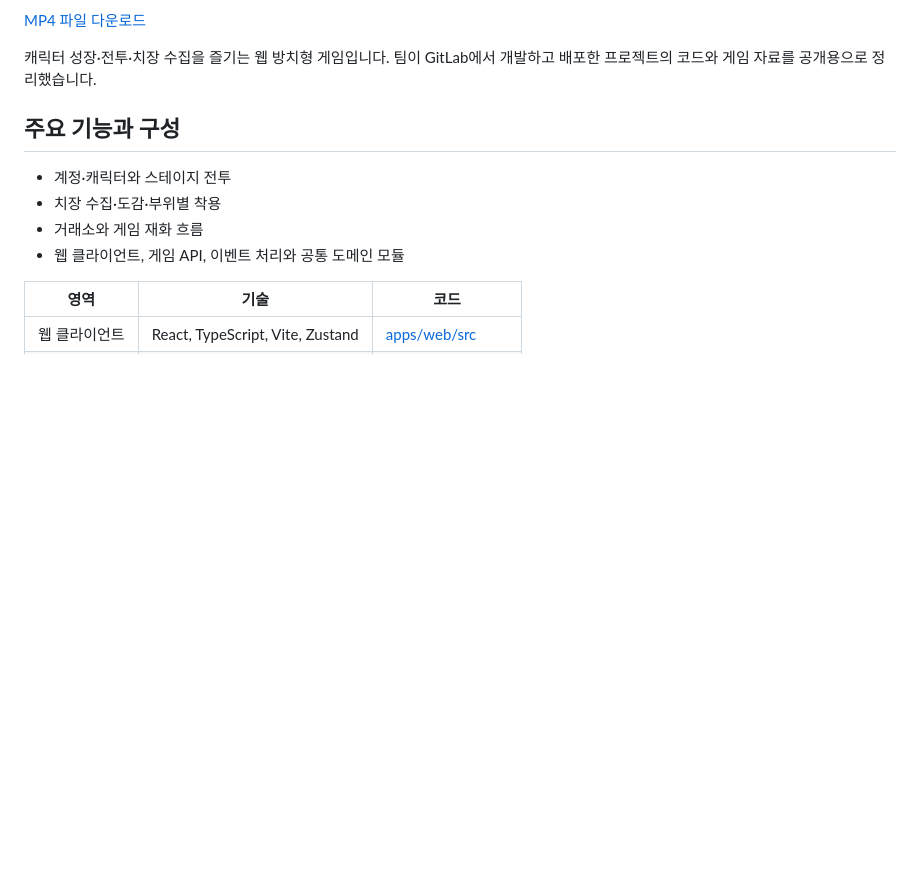
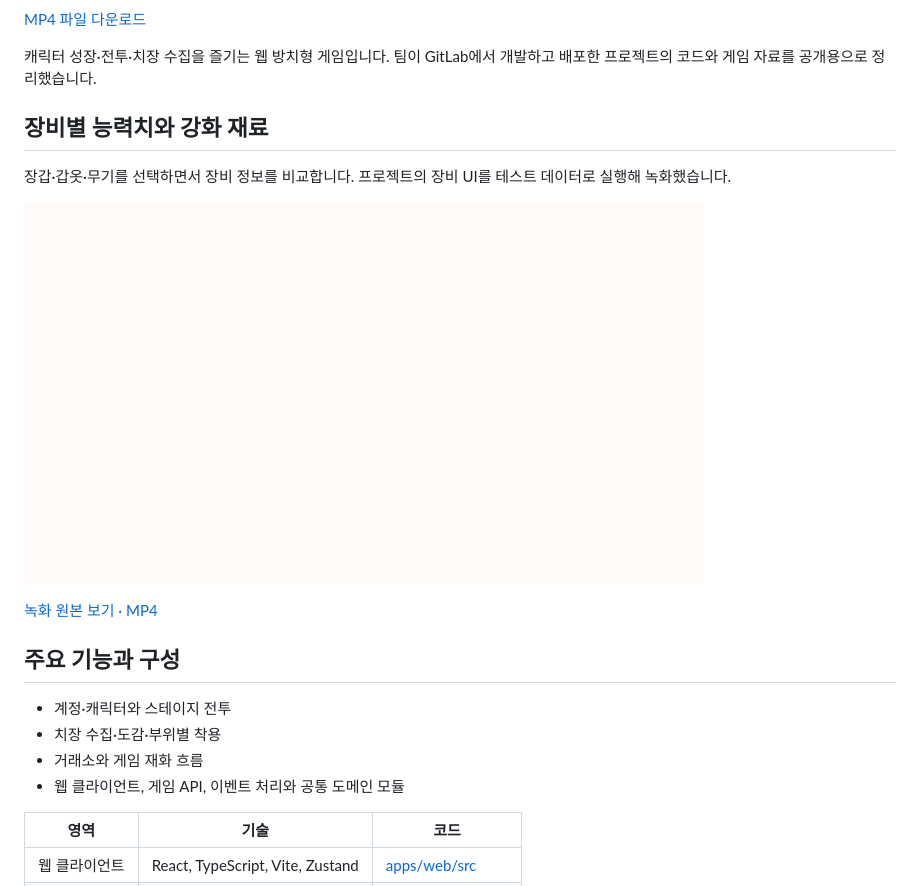
Before and after one commit to Seogaeun03/hanjjak, a Markdown page: README.md, the part around the change. Drawn GitHub-style; pictures changed too: assets/service-tour.gif (added); blank space fills up the shorter version.

Commit message:
docs: add newly recorded project walkthrough

```diff
--- a/README.md
+++ b/README.md
@@ -20,6 +20,14 @@ https://github.com/user-attachments/assets/86642eeb-62c6-48cf-91d5-1f8fefddea72
 [MP4 파일 다운로드](https://raw.githubusercontent.com/Seogaeun03/hanjjak/main/assets/demo.mp4)
 
 캐릭터 성장·전투·치장 수집을 즐기는 웹 방치형 게임입니다. 팀이 GitLab에서 개발하고 배포한 프로젝트의 코드와 게임 자료를 공개용으로 정리했습니다.
+
+## 장비별 능력치와 강화 재료
+
+장갑·갑옷·무기를 선택하면서 장비 정보를 비교합니다. 프로젝트의 장비 UI를 테스트 데이터로 실행해 녹화했습니다.
+
+![장비별 능력치와 강화 재료](assets/service-tour.gif)
+
+[녹화 원본 보기 · MP4](https://raw.githubusercontent.com/Seogaeun03/hanjjak/main/assets/service-tour.mp4)
 
 ## 주요 기능과 구성
 
```
Also changed, not shown: 1 other file.
